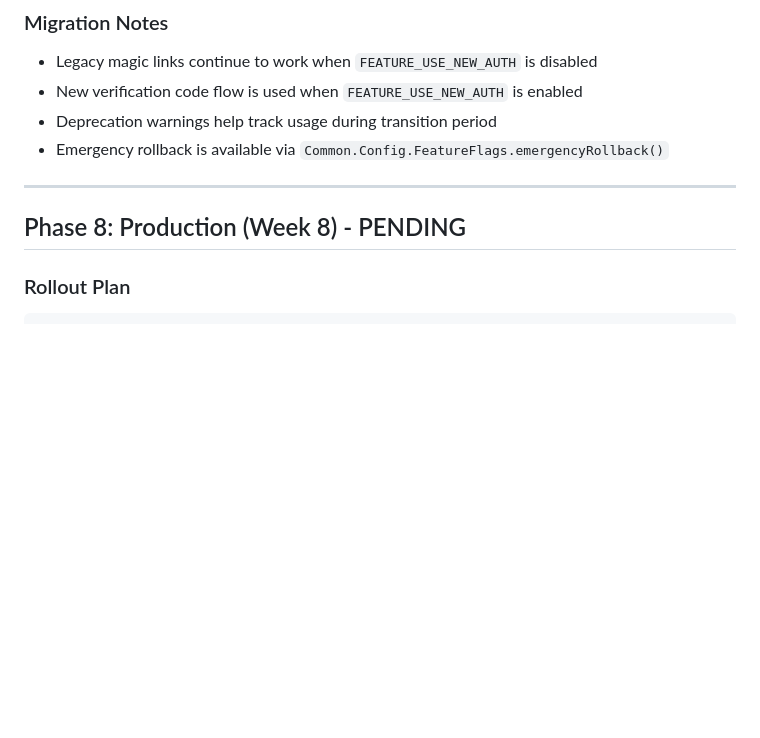
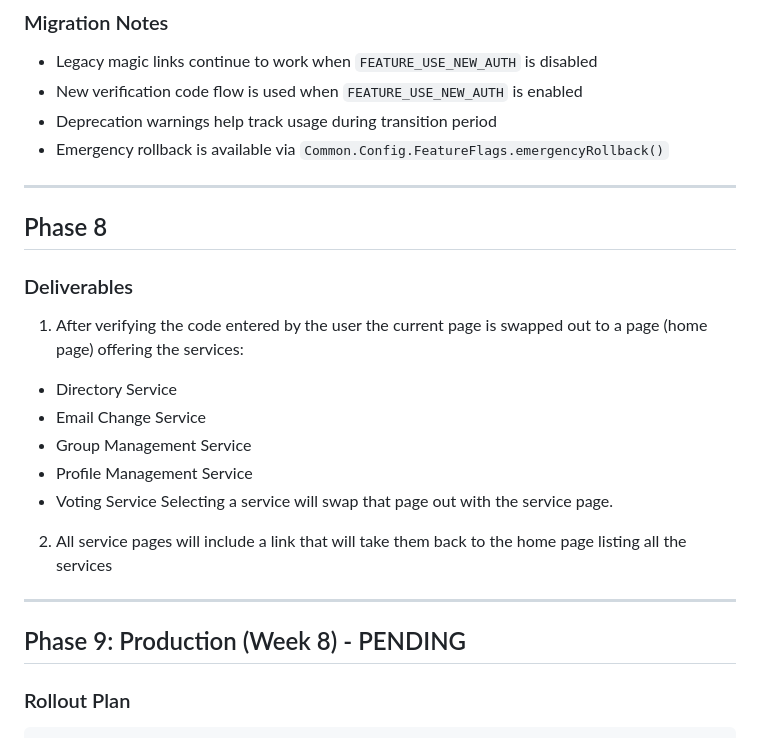
Before and after one commit to TobyHFerguson/SCCCCMembershipManagement, a Markdown page: docs/issues/ISSUE-SPA-AND-AUTH-COMBINED.md, the part around the change. GitHub-like rendering; blank space fills up the shorter version.

Commit message:
Add Phase 8 deliverables for SPA authentication migration

````diff
--- a/docs/issues/ISSUE-SPA-AND-AUTH-COMBINED.md
+++ b/docs/issues/ISSUE-SPA-AND-AUTH-COMBINED.md
@@ -340,8 +340,21 @@ When `FEATURE_USE_NEW_AUTH` is permanently enabled (Phase 8 production rollout):
 - Emergency rollback is available via `Common.Config.FeatureFlags.emergencyRollback()`
 
 ---
+## Phase 8
 
-## Phase 8: Production (Week 8) - PENDING
+### Deliverables
+1. After verifying the code entered by the user the current page is swapped out to a page (home page) offering the services:
+  * Directory Service
+  * Email Change Service
+  * Group Management Service
+  * Profile Management Service
+  * Voting Service
+  Selecting a service will swap that page out with the service page.
+2. All service pages will include a link that will take them back to the home page listing all the services
+
+---
+
+## Phase 9: Production (Week 8) - PENDING
 
 ### Rollout Plan
 ```javascript
````
